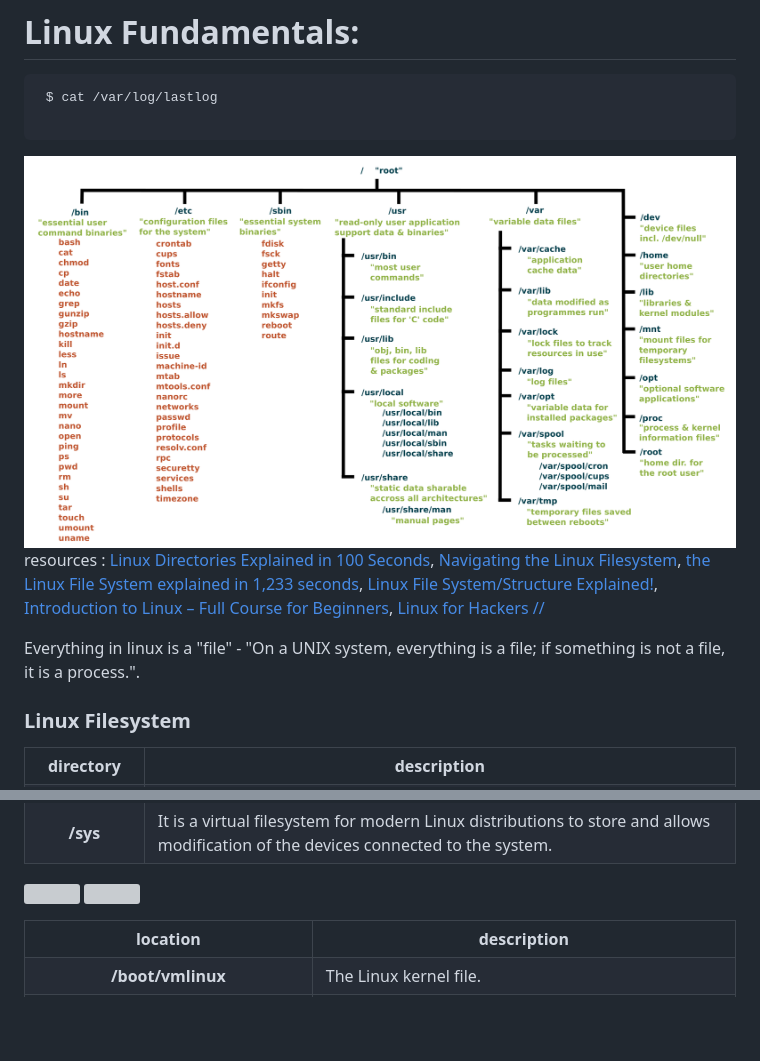
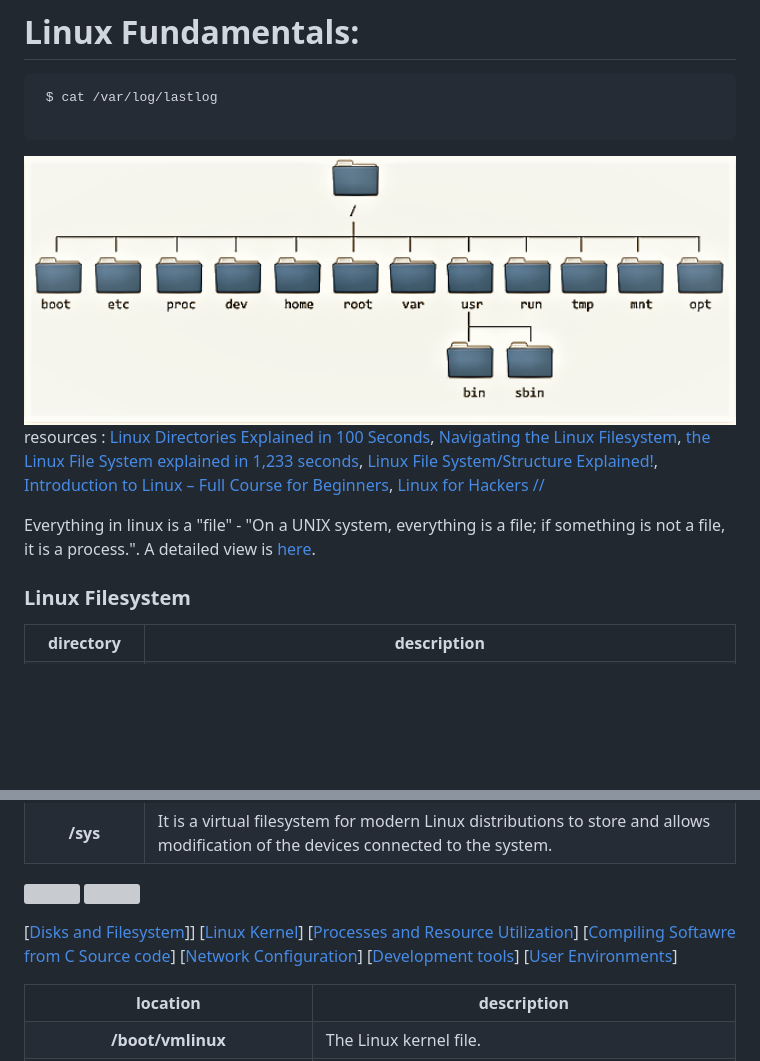
Before and after one commit to florist-notes/linux_d, a Markdown page: notes/THEORY.MD, 2 parts joined by grey strips. Drawn GitHub-style; pictures changed too: img/lfs.png (added); blank space fills up the shorter version; grey boxes are pictures that could not be loaded.

Commit message:
lfs

```diff
--- a/notes/THEORY.MD
+++ b/notes/THEORY.MD
@@ -9,12 +9,12 @@
 
 
 
-<img src="../img/fs2.png" width=100%>
+<img src="../img/lfs.png" width=100%>
 
 
 resources : [Linux Directories Explained in 100 Seconds](https://youtu.be/42iQKuQodW4), [Navigating the Linux Filesystem](https://youtu.be/BNL3qBN9pP0), [the Linux File System explained in 1,233 seconds](https://youtu.be/A3G-3hp88mo), [Linux File System/Structure Explained!](https://youtu.be/HbgzrKJvDRw), [Introduction to Linux – Full Course for Beginners](https://youtu.be/sWbUDq4S6Y8), [Linux for Hackers //](https://www.youtube.com/watch?v=VbEx7B_PTOE&list=PLIhvC56v63IJIujb5cyE13oLuyORZpdkL)
 
-Everything in linux is a "file" - "On a UNIX system, everything is a file; if something is not a file, it is a process.".
+Everything in linux is a "file" - "On a UNIX system, everything is a file; if something is not a file, it is a process.". A detailed view is  [here](../img/lfs.png>).
 
 ### Linux Filesystem
 
@@ -157,6 +157,8 @@ Everything in linux is a "file" - "On a UNIX system, everything is a file; if so
 
 
 <img src="../img/lin.jpg" width=49%><a> </a><img src="../img/lin2.jpg" width=49%>
+
+[[Disks and Filesystem]()]] [[Linux Kernel]()] [[Processes and Resource Utilization]()] [[Compiling Softawre from C Source code]()] [[Network Configuration]()] [[Development tools]()] [[User Environments]()]
 
 <table style="width:100%" >
 
```
